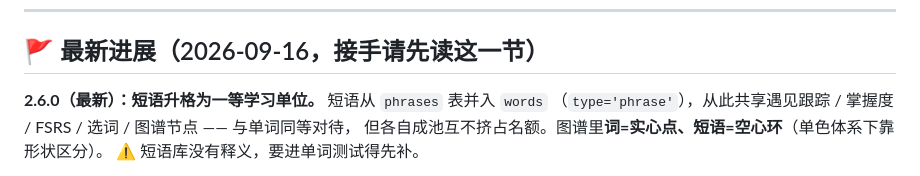
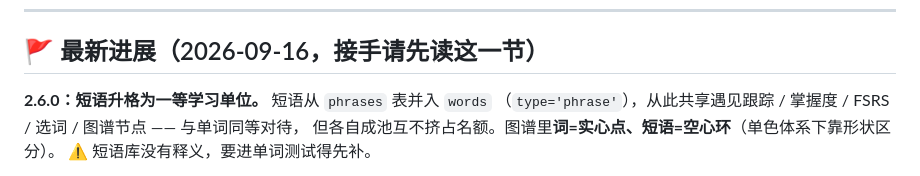
Before and after one commit to pekoqq/ReadLoops, a Markdown page: docs/HANDOFF.md, the part around the change. Drawn GitHub-style.

```diff
--- a/docs/HANDOFF.md
+++ b/docs/HANDOFF.md
@@ -8,7 +8,7 @@
 
 ## 🚩 最新进展（2026-09-16，接手请先读这一节）
 
-**2.6.0（最新）：短语升格为一等学习单位。** 短语从 `phrases` 表并入 `words`
+**2.6.0：短语升格为一等学习单位。** 短语从 `phrases` 表并入 `words`
 （`type='phrase'`），从此共享遇见跟踪 / 掌握度 / FSRS / 选词 / 图谱节点 —— 与单词同等对待，
 但各自成池互不挤占名额。图谱里**词=实心点、短语=空心环**（单色体系下靠形状区分）。
 ⚠️ 短语库没有释义，要进单词测试得先补。
```
Also changed, not shown: docs/CHANGELOG.md (+10 -4 lines), docs/PROJECT_MEMORY.md (+11 -1 lines).
